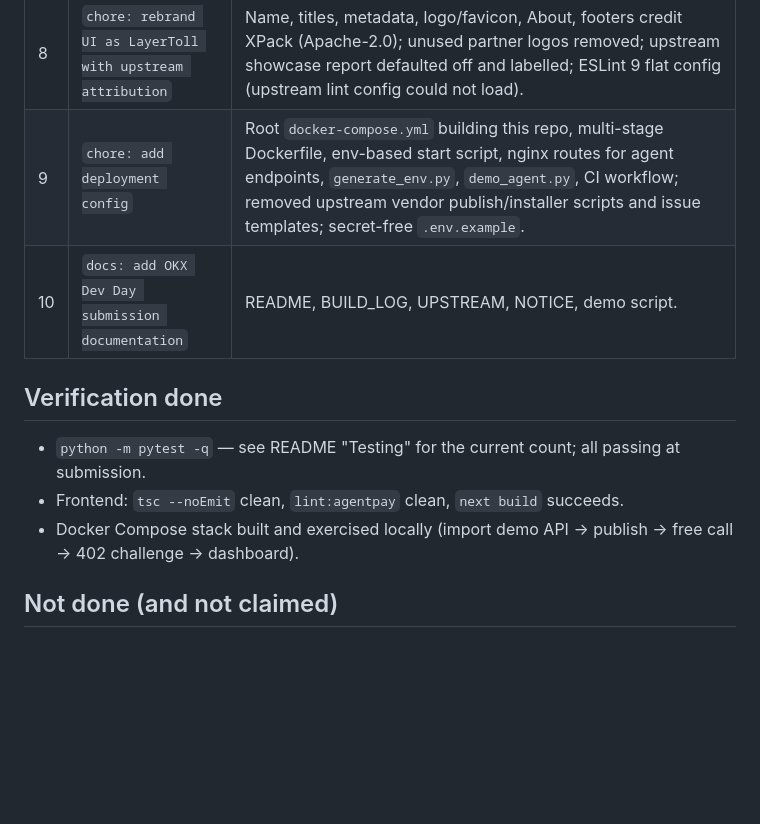
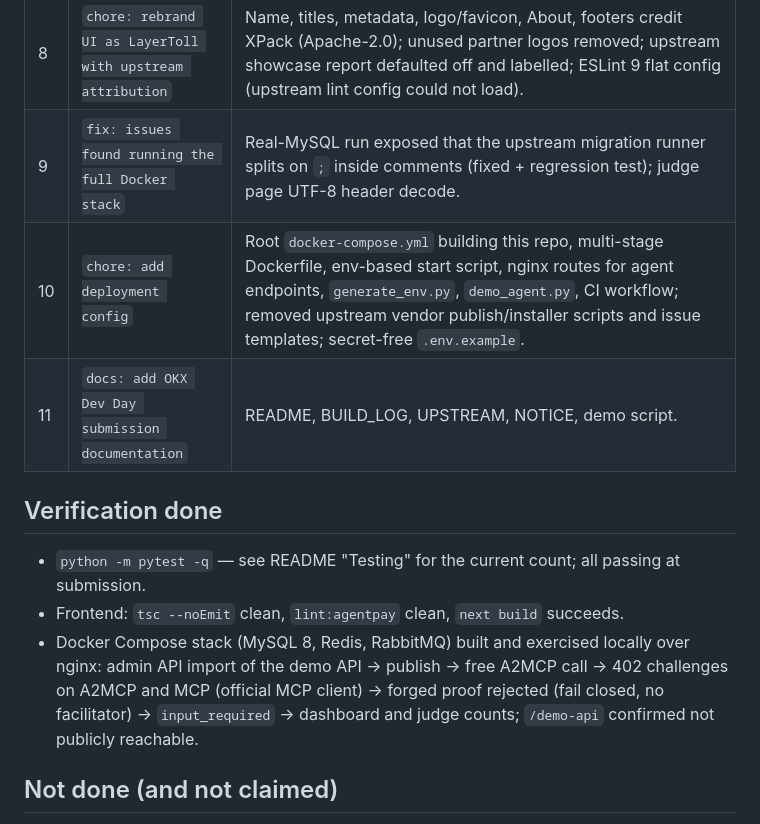
Before and after one commit to karaca8640/layertoll, a Markdown page: BUILD_LOG.md, the part around the change. GitHub-like rendering; blank space fills up the shorter version.

Commit message:
docs: record Docker-stack verification in build log
Co-Authored-By: Claude Opus 5.5 <noreply@anthropic.com>

```diff
--- a/BUILD_LOG.md
+++ b/BUILD_LOG.md
@@ -15,14 +15,15 @@ Everything after the first commit is ours; see `git log` for exact diffs and
 | 6 | `feat: add API-to-agent onboarding UI` | Agent Services console tab (default): Add API → configure tools → set pricing → publish → endpoints, listing drafts, test call. Upstream tabs kept as secondary; Stripe revenue relabelled legacy billing. |
 | 7 | `feat: add payment receipts and seller analytics` | Settlement tab (calls, paid calls, revenue, challenges, rejected proofs, price range, endpoint health, receipts with X Layer tx links + RPC confirmation); public `/judge` page from backend state with live endpoint buttons. |
 | 8 | `chore: rebrand UI as LayerToll with upstream attribution` | Name, titles, metadata, logo/favicon, About, footers credit XPack (Apache-2.0); unused partner logos removed; upstream showcase report defaulted off and labelled; ESLint 9 flat config (upstream lint config could not load). |
-| 9 | `chore: add deployment config` | Root `docker-compose.yml` building this repo, multi-stage Dockerfile, env-based start script, nginx routes for agent endpoints, `generate_env.py`, `demo_agent.py`, CI workflow; removed upstream vendor publish/installer scripts and issue templates; secret-free `.env.example`. |
-| 10 | `docs: add OKX Dev Day submission documentation` | README, BUILD_LOG, UPSTREAM, NOTICE, demo script. |
+| 9 | `fix: issues found running the full Docker stack` | Real-MySQL run exposed that the upstream migration runner splits on `;` inside comments (fixed + regression test); judge page UTF-8 header decode. |
+| 10 | `chore: add deployment config` | Root `docker-compose.yml` building this repo, multi-stage Dockerfile, env-based start script, nginx routes for agent endpoints, `generate_env.py`, `demo_agent.py`, CI workflow; removed upstream vendor publish/installer scripts and issue templates; secret-free `.env.example`. |
+| 11 | `docs: add OKX Dev Day submission documentation` | README, BUILD_LOG, UPSTREAM, NOTICE, demo script. |
 
 ## Verification done
 
 - `python -m pytest -q` — see README "Testing" for the current count; all passing at submission.
 - Frontend: `tsc --noEmit` clean, `lint:agentpay` clean, `next build` succeeds.
-- Docker Compose stack built and exercised locally (import demo API → publish → free call → 402 challenge → dashboard).
+- Docker Compose stack (MySQL 8, Redis, RabbitMQ) built and exercised locally over nginx: admin API import of the demo API → publish → free A2MCP call → 402 challenges on A2MCP and MCP (official MCP client) → forged proof rejected (fail closed, no facilitator) → `input_required` → dashboard and judge counts; `/demo-api` confirmed not publicly reachable.
 
 ## Not done (and not claimed)
 
```
